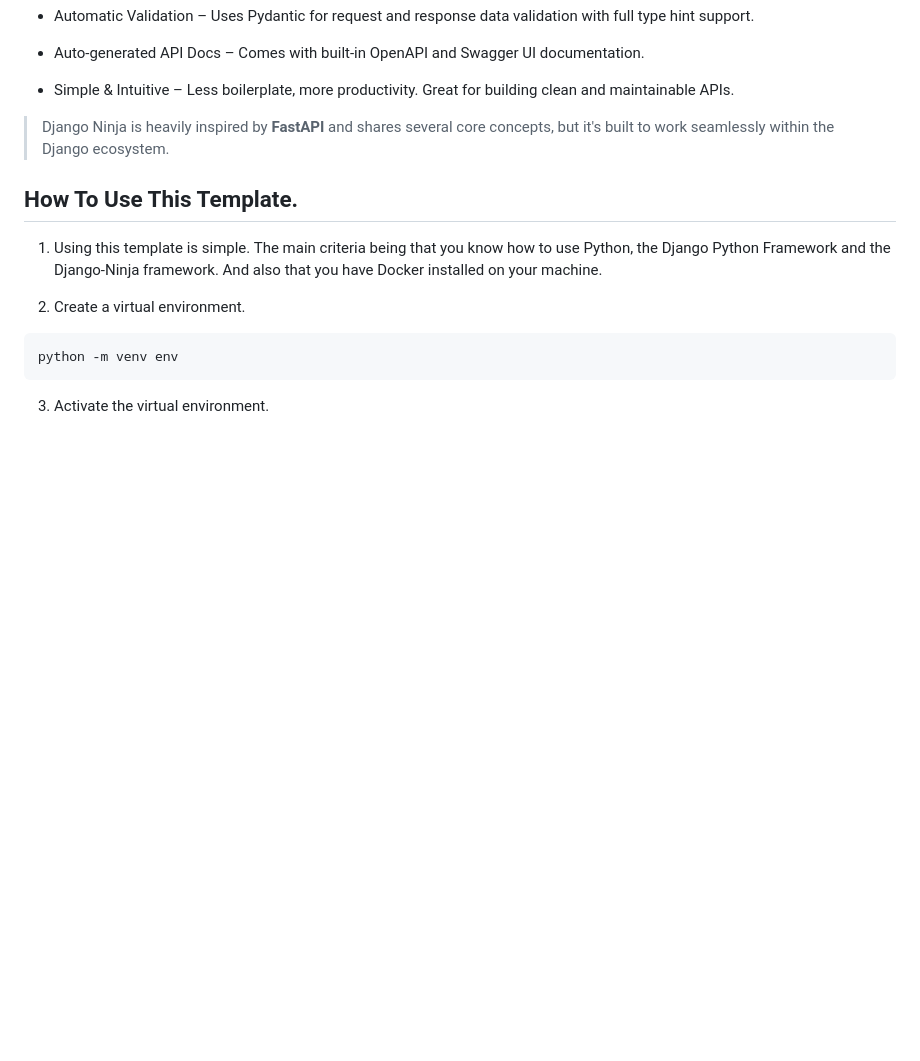
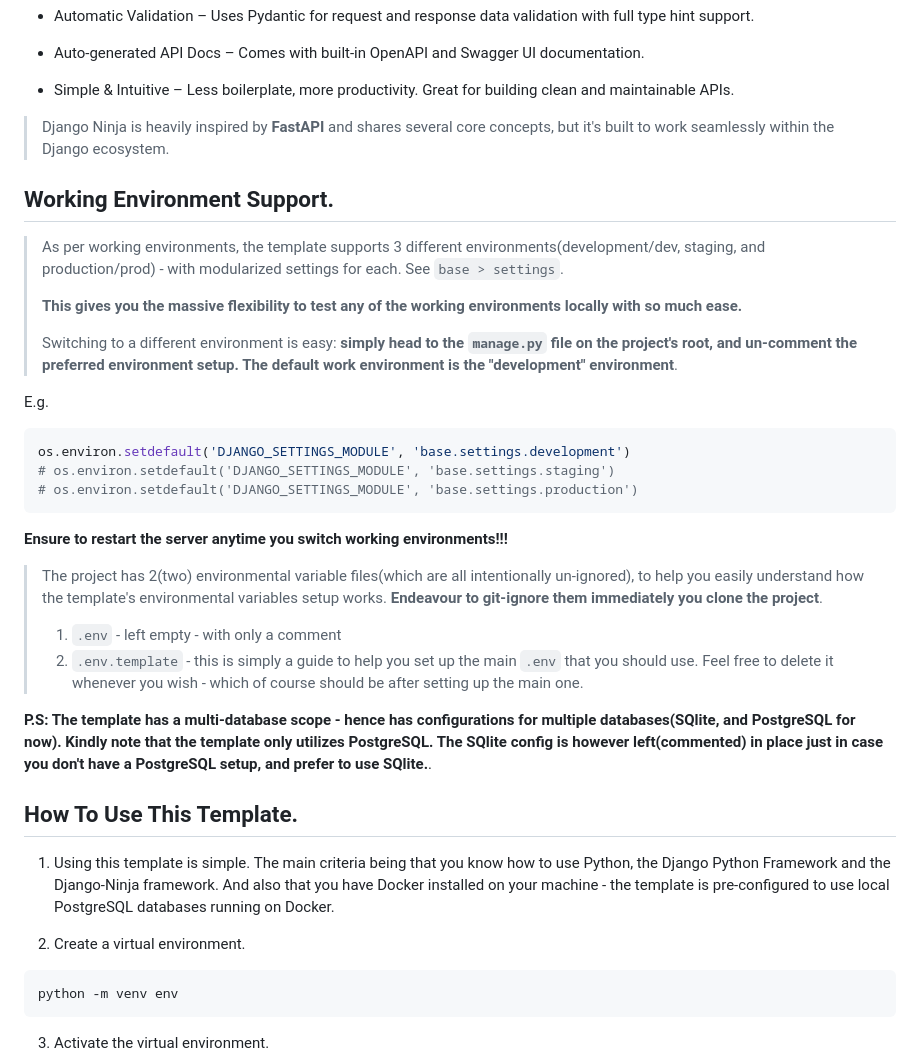
Before and after one commit to Okpainmo/fast-django-backend-template, a Markdown page: README.md, the part around the change printed below. GitHub-like rendering; blank space fills up the shorter version.

````diff
--- a/README.md
+++ b/README.md
@@ -26,9 +24,34 @@ Django Ninja is a fast, modern web framework built on top of Django and powered
 
 > Django Ninja is heavily inspired by **FastAPI** and shares several core concepts, but it's built to work seamlessly within the Django ecosystem.
 
+## Working Environment Support.
+
+> As per working environments, the template supports 3 different environments(development/dev, staging, and production/prod) - with modularized settings for each. See `base > settings`.
+>
+> **This gives you the massive flexibility to test any of the working environments locally with so much ease.**
+>
+> Switching to a different environment is easy: **simply head to the `manage.py` file on the project's root, and un-comment the preferred environment setup. The default work environment is the "development" environment**.
+
+E.g.
+
+```bash
+os.environ.setdefault('DJANGO_SETTINGS_MODULE', 'base.settings.development')
+# os.environ.setdefault('DJANGO_SETTINGS_MODULE', 'base.settings.staging')
+# os.environ.setdefault('DJANGO_SETTINGS_MODULE', 'base.settings.production')
+```
+
+**Ensure to restart the server anytime you switch working environments!!!**
+
+> The project has 2(two) environmental variable files(which are all intentionally un-ignored), to help you easily understand how the template's environmental variables setup works. **Endeavour to git-ignore them immediately you clone the project**.
+>
+> 1. `.env` - left empty - with only a comment
+> 4. `.env.template` - this is simply a guide to help you set up the main `.env` that you should use. Feel free to delete it whenever you wish - which of course should be after setting up the main one.
+
+**P.S: The template has a multi-database scope - hence has configurations for multiple databases(SQlite, and PostgreSQL for now). Kindly note that the template only utilizes PostgreSQL. The SQlite config is however left(commented) in place just in case you don't have a PostgreSQL setup, and prefer to use SQlite.**.
+
 ## How To Use This Template.
 
-1. Using this template is simple. The main criteria being that you know how to use Python, the Django Python Framework and the Django-Ninja framework. And also that you have Docker installed on your machine.
+1. Using this template is simple. The main criteria being that you know how to use Python, the Django Python Framework and the Django-Ninja framework. And also that you have Docker installed on your machine - the template is pre-configured to use local PostgreSQL databases running on Docker.
 
 2. Create a virtual environment.
 
````
Also changed, not shown: other parts of README.md (+75 -18 lines).
